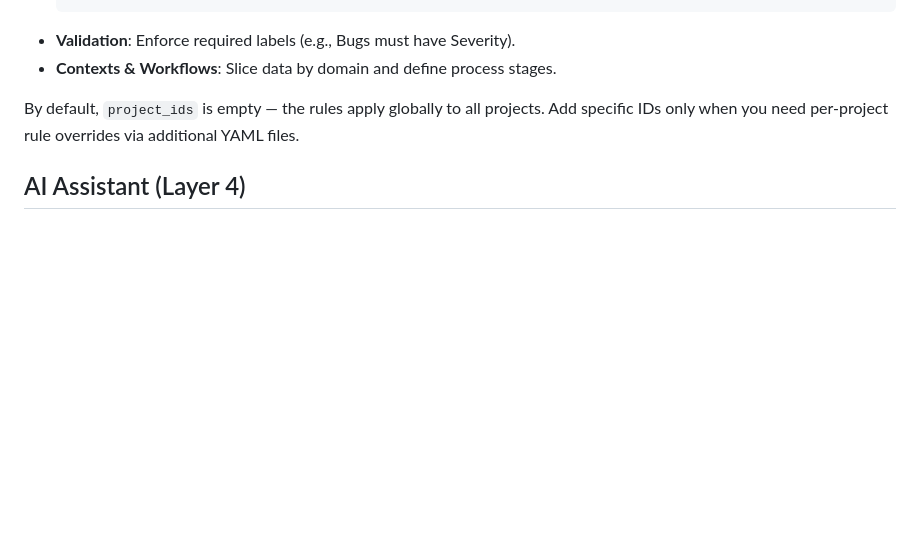
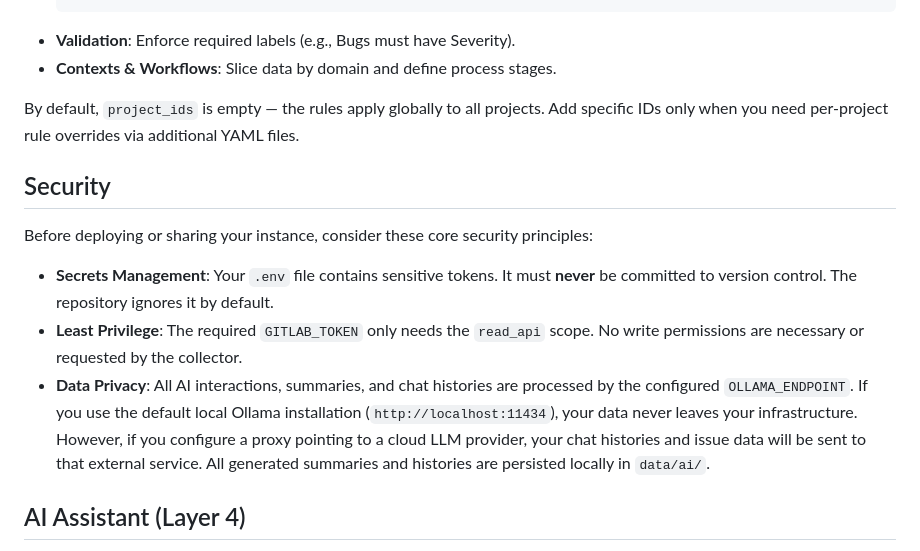
Before and after one commit to bleviet/gitlab-pulse, a Markdown page: README.md, the part around one of its changes. Rendered like a GitHub page; blank space fills up the shorter version.

```diff
--- a/README.md
+++ b/README.md
@@ -149,6 +178,14 @@ Edit `app/config/rules/default.yaml` to customize:
 
 By default, `project_ids` is empty — the rules apply globally to all projects. Add specific IDs only when you need per-project rule overrides via additional YAML files.
 
+## Security
+
+Before deploying or sharing your instance, consider these core security principles:
+
+- **Secrets Management**: Your `.env` file contains sensitive tokens. It must **never** be committed to version control. The repository ignores it by default.
+- **Least Privilege**: The required `GITLAB_TOKEN` only needs the `read_api` scope. No write permissions are necessary or requested by the collector.
+- **Data Privacy**: All AI interactions, summaries, and chat histories are processed by the configured `OLLAMA_ENDPOINT`. If you use the default local Ollama installation (`http://localhost:11434`), your data never leaves your infrastructure. However, if you configure a proxy pointing to a cloud LLM provider, your chat histories and issue data will be sent to that external service. All generated summaries and histories are persisted locally in `data/ai/`.
+
 ## AI Assistant (Layer 4)
 
 GitLabInsight includes a **local AI assistant** powered by [Ollama](https://ollama.com/). This enables context-aware issue summarization and chat without sending data to external APIs.
```
Also changed, not shown: other parts of README.md (+31 -2 lines).
